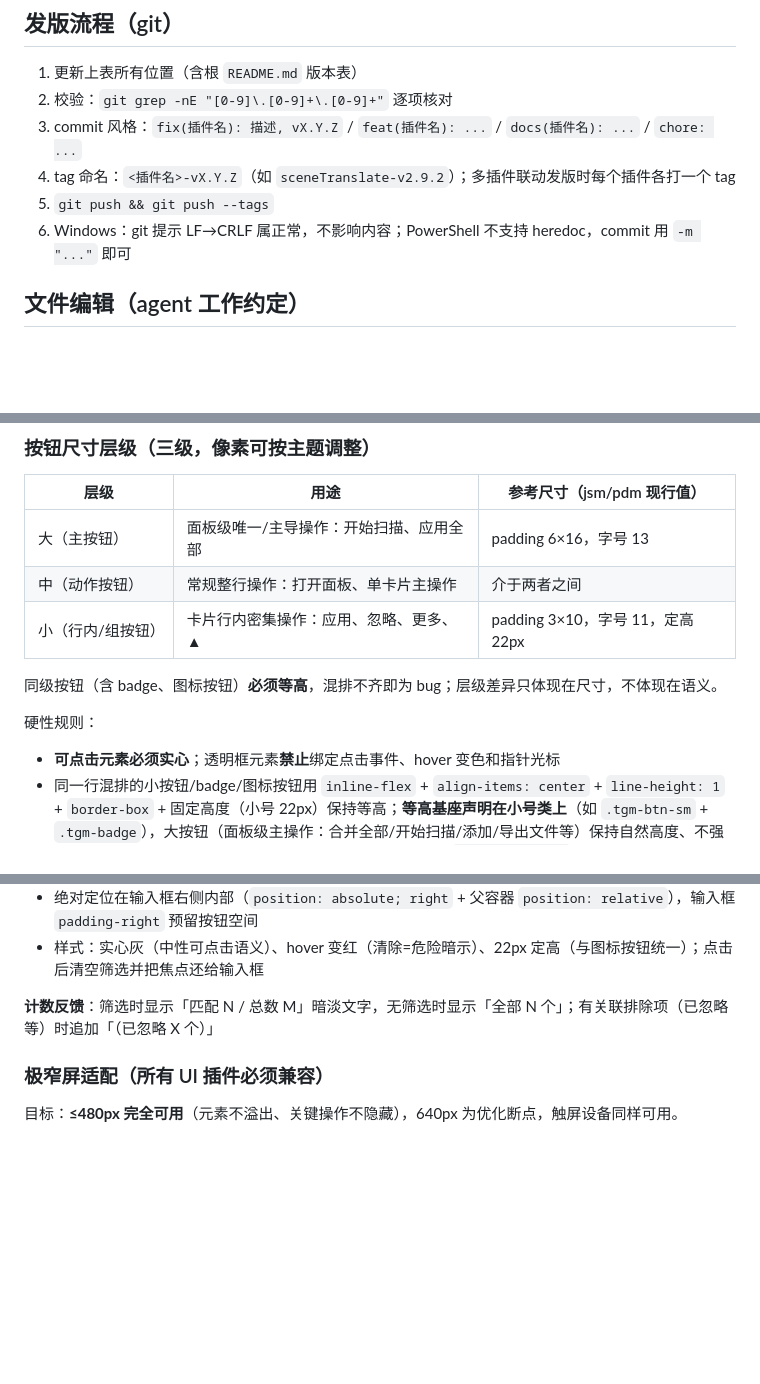
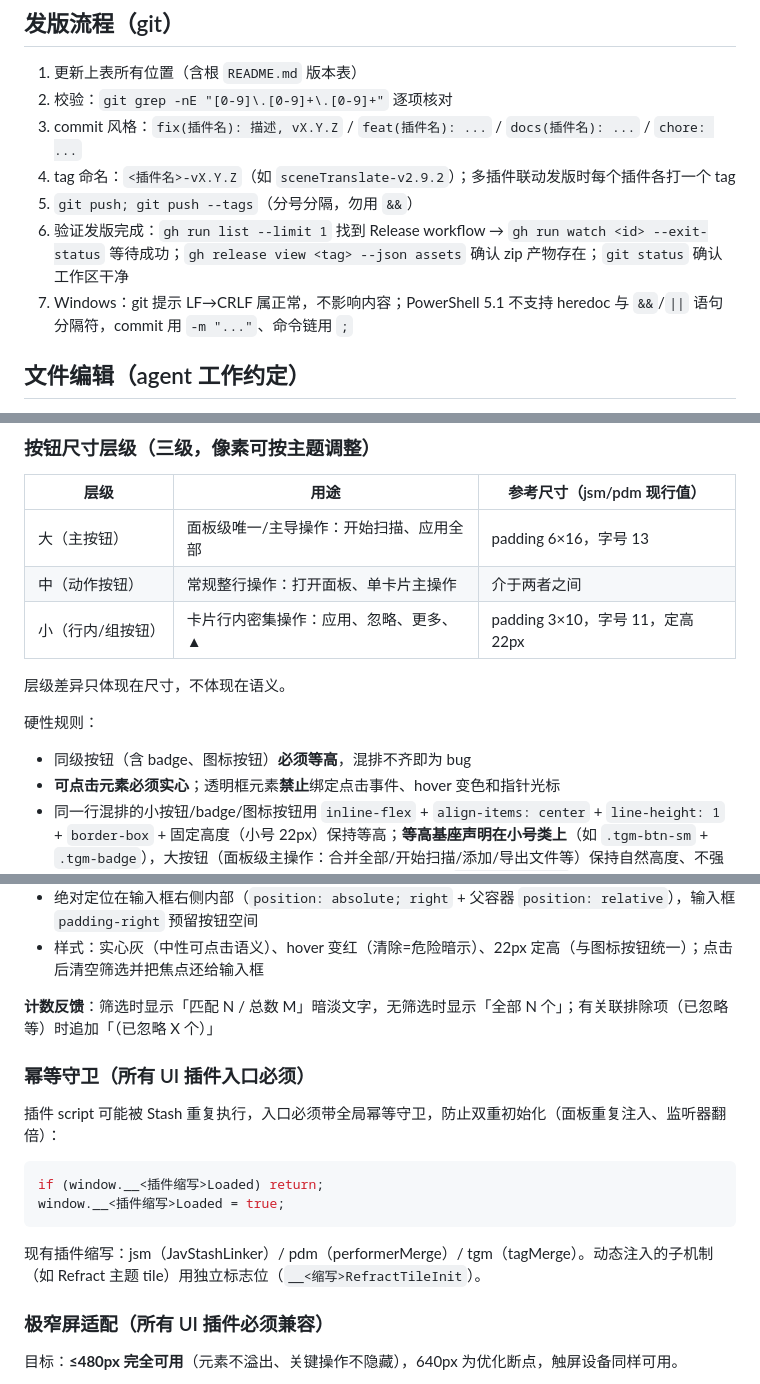
Before and after one commit to k6cc/stash-jav-tools, a Markdown page: AGENTS.md, 3 parts joined by grey strips. Rendered like a GitHub page; blank space fills up the shorter version.

Commit message:
docs(AGENTS): 修正 push 命令 PowerShell 兼容性 + 发版流程补验证环节 + 新增幂等守卫约定

````diff
--- a/AGENTS.md
+++ b/AGENTS.md
@@ -25,8 +25,9 @@
 2. 校验：`git grep -nE "[0-9]\.[0-9]+\.[0-9]+"` 逐项核对
 3. commit 风格：`fix(插件名): 描述, vX.Y.Z` / `feat(插件名): ...` / `docs(插件名): ...` / `chore: ...`
 4. tag 命名：`<插件名>-vX.Y.Z`（如 `sceneTranslate-v2.9.2`）；多插件联动发版时每个插件各打一个 tag
-5. `git push && git push --tags`
-6. Windows：git 提示 LF→CRLF 属正常，不影响内容；PowerShell 不支持 heredoc，commit 用 `-m "..."` 即可
+5. `git push; git push --tags`（分号分隔，勿用 `&&`）
+6. 验证发版完成：`gh run list --limit 1` 找到 Release workflow → `gh run watch <id> --exit-status` 等待成功；`gh release view <tag> --json assets` 确认 zip 产物存在；`git status` 确认工作区干净
+7. Windows：git 提示 LF→CRLF 属正常，不影响内容；PowerShell 5.1 不支持 heredoc 与 `&&`/`||` 语句分隔符，commit 用 `-m "..."`、命令链用 `;`
 
 ## 文件编辑（agent 工作约定）
 
@@ -58,10 +59,11 @@
 | 中（动作按钮） | 常规整行操作：打开面板、单卡片主操作 | 介于两者之间 |
 | 小（行内/组按钮） | 卡片行内密集操作：应用、忽略、更多、▲ | padding 3×10，字号 11，定高 22px |
 
-同级按钮（含 badge、图标按钮）**必须等高**，混排不齐即为 bug；层级差异只体现在尺寸，不体现在语义。
+层级差异只体现在尺寸，不体现在语义。
 
 硬性规则：
 
+- 同级按钮（含 badge、图标按钮）**必须等高**，混排不齐即为 bug
 - **可点击元素必须实心**；透明框元素**禁止**绑定点击事件、hover 变色和指针光标
 - 同一行混排的小按钮/badge/图标按钮用 `inline-flex` + `align-items: center` + `line-height: 1` + `border-box` + 固定高度（小号 22px）保持等高；**等高基座声明在小号类上**（如 `.tgm-btn-sm` + `.tgm-badge`），大按钮（面板级主操作：合并全部/开始扫描/添加/导出文件等）保持自然高度、不强制盒模型 — 等高盒模型混排只发生在小号元素之间，禁止把 `line-height: 1`/定高上移到大按钮基类（会压缩大按钮高度，已复现）
 - **禁止用垂直 margin 微调徽章/按钮的垂直位置**（`margin-top: 2px` 式"视觉补偿"会造成整组元素相对徽章下沉，已两次复现）；垂直对齐只靠容器 `align-items: center` 与等高盒模型解决
@@ -97,6 +99,17 @@
 
 **计数反馈**：筛选时显示「匹配 N / 总数 M」暗淡文字，无筛选时显示「全部 N 个」；有关联排除项（已忽略等）时追加「（已忽略 X 个）」
 
+### 幂等守卫（所有 UI 插件入口必须）
+
+插件 script 可能被 Stash 重复执行，入口必须带全局幂等守卫，防止双重初始化（面板重复注入、监听器翻倍）：
+
+```js
+if (window.__<插件缩写>Loaded) return;
+window.__<插件缩写>Loaded = true;
+```
+
+现有插件缩写：jsm（JavStashLinker）/ pdm（performerMerge）/ tgm（tagMerge）。动态注入的子机制（如 Refract 主题 tile）用独立标志位（`__<缩写>RefractTileInit`）。
+
 ### 极窄屏适配（所有 UI 插件必须兼容）
 
 目标：**≤480px 完全可用**（元素不溢出、关键操作不隐藏），640px 为优化断点，触屏设备同样可用。
````
Also changed, not shown: other parts of AGENTS.md (+1 -1 lines).
